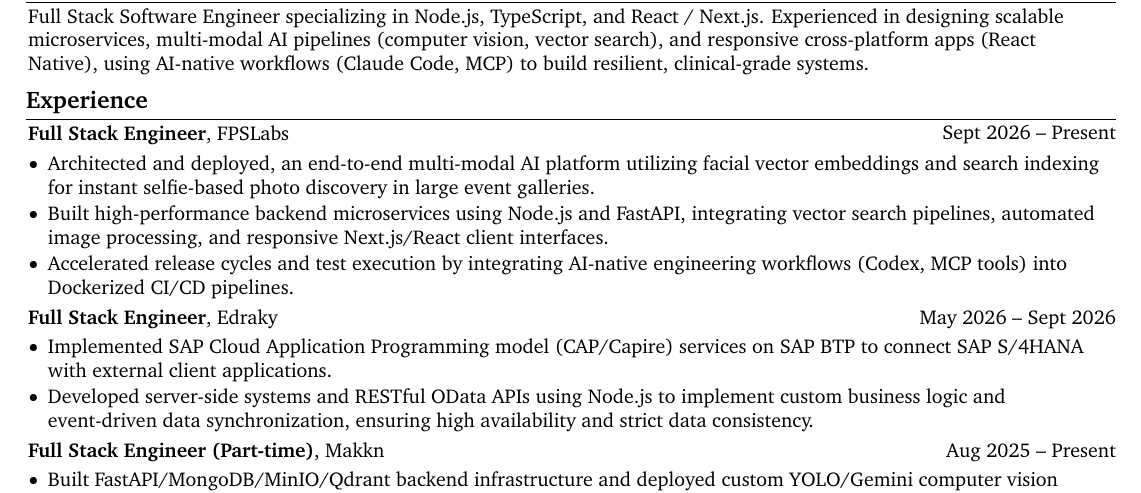
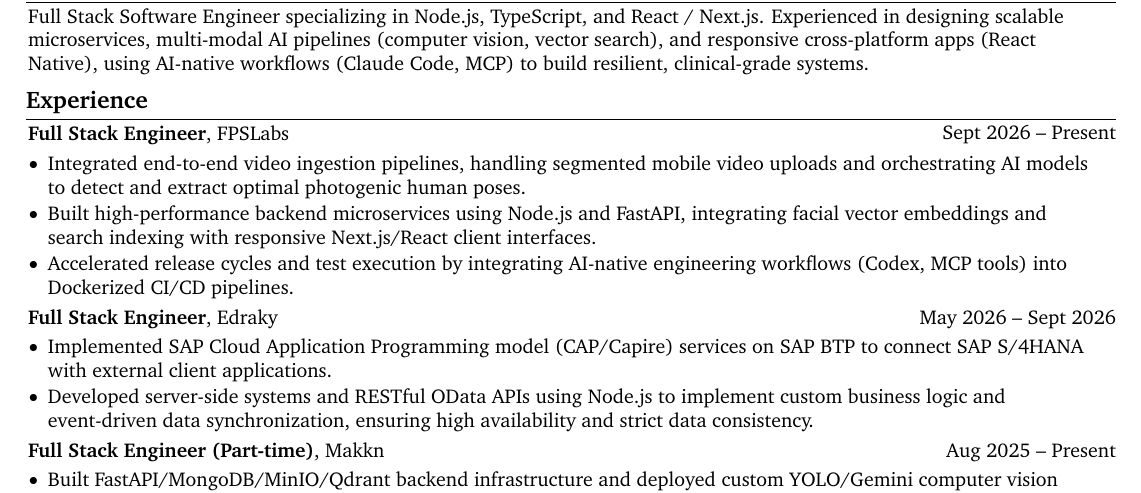
Before and after one commit to OmarDerwy/cvWithLATEX, a LaTeX document (main-sword.tex, which reads Experience/FPSLabs/sword.tex): part of the page, cut so that both start at the same text. Compiled offline with pdfLaTeX.

Commit message:
Update FPSLabs pipeline to segmented mobile video/pose extraction

```diff
--- a/Experience/FPSLabs/sword.tex
+++ b/Experience/FPSLabs/sword.tex
@@ -6,8 +6,8 @@
 \vspace{0.10 cm}
 \begin{onecolentry}
     \begin{highlights}
-        \item Architected and deployed, an end-to-end multi-modal AI platform utilizing facial vector embeddings and search indexing for instant selfie-based photo discovery in large event galleries.
-        \item Built high-performance backend microservices using Node.js and FastAPI, integrating vector search pipelines, automated image processing, and responsive Next.js/React client interfaces.
+        \item Integrated end-to-end video ingestion pipelines, handling segmented mobile video uploads and orchestrating AI models to detect and extract optimal photogenic human poses.
+        \item Built high-performance backend microservices using Node.js and FastAPI, integrating facial vector embeddings and search indexing with responsive Next.js/React client interfaces.
         \item Accelerated release cycles and test execution by integrating AI-native engineering workflows (Codex, MCP tools) into Dockerized CI/CD pipelines.
     \end{highlights}
 \end{onecolentry}
```
Also changed, not shown: Experience/FPSLabs/fpslabs.tex (+2 -2 lines).
